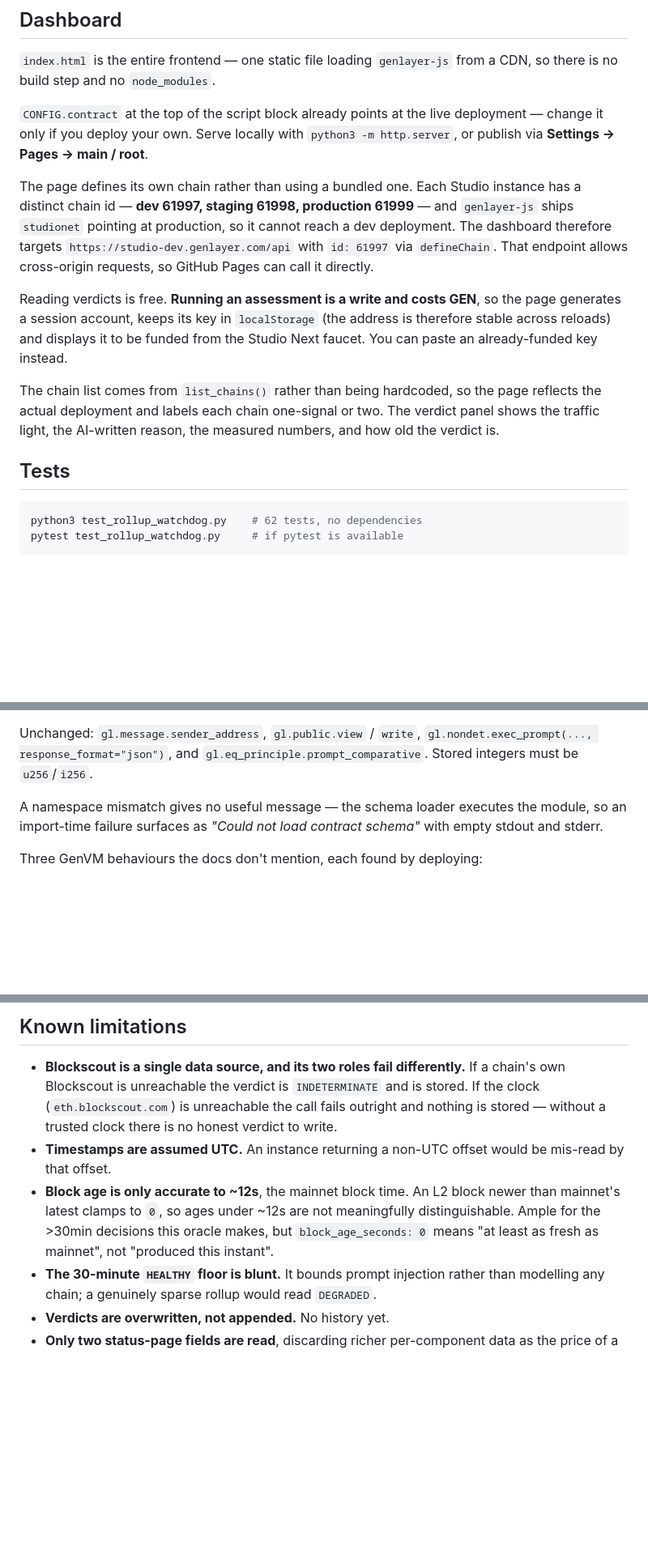
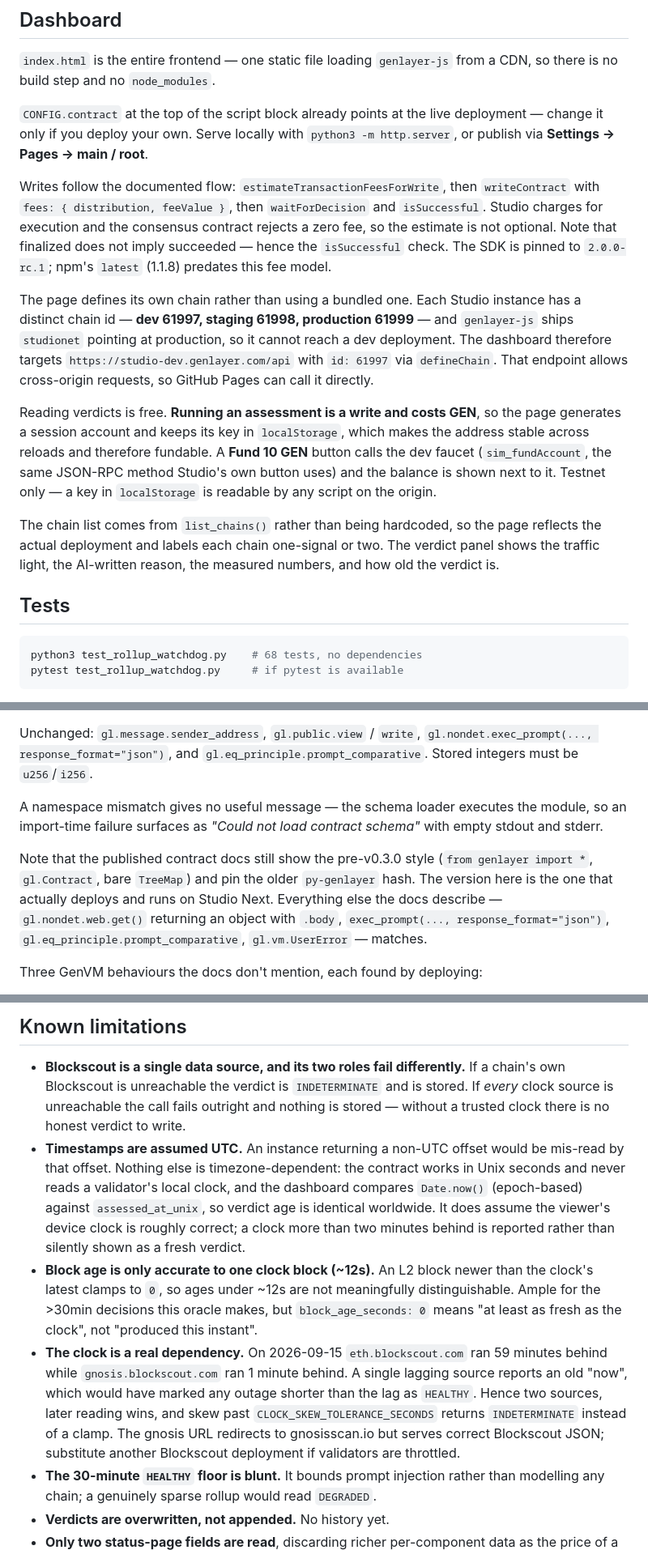
Before and after one commit to aplombird-x/rollup-watchdog, a Markdown page: README.md, 3 parts joined by grey strips. Shown at 81% size. Drawn GitHub-style; blank space fills up the shorter version.

Commit message:
Document the clock fix and record the new deployment.

````diff
--- a/README.md
+++ b/README.md
@@ -155,6 +156,13 @@ from a CDN, so there is no build step and no `node_modules`.
 deployment — change it only if you deploy your own. Serve locally with
 `python3 -m http.server`, or publish via **Settings → Pages → main / root**.
 
+Writes follow the documented flow: `estimateTransactionFeesForWrite`, then
+`writeContract` with `fees: { distribution, feeValue }`, then
+`waitForDecision` and `isSuccessful`. Studio charges for execution and the
+consensus contract rejects a zero fee, so the estimate is not optional. Note
+that finalized does not imply succeeded — hence the `isSuccessful` check. The
+SDK is pinned to `2.0.0-rc.1`; npm's `latest` (1.1.8) predates this fee model.
+
 The page defines its own chain rather than using a bundled one. Each Studio
 instance has a distinct chain id — **dev 61997, staging 61998, production
 61999** — and `genlayer-js` ships `studionet` pointing at production, so it
@@ -163,9 +171,11 @@ cannot reach a dev deployment. The dashboard therefore targets
 endpoint allows cross-origin requests, so GitHub Pages can call it directly.
 
 Reading verdicts is free. **Running an assessment is a write and costs GEN**,
-so the page generates a session account, keeps its key in `localStorage` (the
-address is therefore stable across reloads) and displays it to be funded from
-the Studio Next faucet. You can paste an already-funded key instead.
+so the page generates a session account and keeps its key in `localStorage`,
+which makes the address stable across reloads and therefore fundable. A **Fund
+10 GEN** button calls the dev faucet (`sim_fundAccount`, the same JSON-RPC
+method Studio's own button uses) and the balance is shown next to it. Testnet
+only — a key in `localStorage` is readable by any script on the origin.
 
 The chain list comes from `list_chains()` rather than being hardcoded, so the
 page reflects the actual deployment and labels each chain one-signal or two.
@@ -175,7 +185,7 @@ numbers, and how old the verdict is.
 ## Tests
 
 ```bash
-python3 test_rollup_watchdog.py    # 62 tests, no dependencies
+python3 test_rollup_watchdog.py    # 68 tests, no dependencies
 pytest test_rollup_watchdog.py     # if pytest is available
 ```
 
@@ -215,6 +225,13 @@ A namespace mismatch gives no useful message — the schema loader executes the
 module, so an import-time failure surfaces as *"Could not load contract
 schema"* with empty stdout and stderr.
 
+Note that the published contract docs still show the pre-v0.3.0 style
+(`from genlayer import *`, `gl.Contract`, bare `TreeMap`) and pin the older
+`py-genlayer` hash. The version here is the one that actually deploys and runs
+on Studio Next. Everything else the docs describe — `gl.nondet.web.get()`
+returning an object with `.body`, `exec_prompt(..., response_format="json")`,
+`gl.eq_principle.prompt_comparative`, `gl.vm.UserError` — matches.
+
 Three GenVM behaviours the docs don't mention, each found by deploying:
 
 - **`gl.nondet.web.get()` returns a `Response`, not a string.** `json.loads()`
@@ -263,16 +295,28 @@ Two lessons came from reading live verdicts rather than from tests:
 
 - **Blockscout is a single data source, and its two roles fail differently.**
   If a chain's own Blockscout is unreachable the verdict is `INDETERMINATE` and
-  is stored. If the clock (`eth.blockscout.com`) is unreachable the call fails
-  outright and nothing is stored — without a trusted clock there is no honest
-  verdict to write.
+  is stored. If *every* clock source is unreachable the call fails outright and
+  nothing is stored — without a trusted clock there is no honest verdict to
+  write.
 - **Timestamps are assumed UTC.** An instance returning a non-UTC offset would
-  be mis-read by that offset.
-- **Block age is only accurate to ~12s**, the mainnet block time. An L2 block
-  newer than mainnet's latest clamps to `0`, so ages under ~12s are not
-  meaningfully distinguishable. Ample for the >30min decisions this oracle
-  makes, but `block_age_seconds: 0` means "at least as fresh as mainnet", not
-  "produced this instant".
+  be mis-read by that offset. Nothing else is timezone-dependent: the contract
+  works in Unix seconds and never reads a validator's local clock, and the
+  dashboard compares `Date.now()` (epoch-based) against `assessed_at_unix`, so
+  verdict age is identical worldwide. It does assume the viewer's device clock
+  is roughly correct; a clock more than two minutes behind is reported rather
+  than silently shown as a fresh verdict.
+- **Block age is only accurate to one clock block (~12s).** An L2 block newer
+  than the clock's latest clamps to `0`, so ages under ~12s are not meaningfully
+  distinguishable. Ample for the >30min decisions this oracle makes, but
+  `block_age_seconds: 0` means "at least as fresh as the clock", not "produced
+  this instant".
+- **The clock is a real dependency.** On 2026-09-15 `eth.blockscout.com` ran
+  59 minutes behind while `gnosis.blockscout.com` ran 1 minute behind. A single
+  lagging source reports an old "now", which would have marked any outage
+  shorter than the lag as `HEALTHY`. Hence two sources, later reading wins, and
+  skew past `CLOCK_SKEW_TOLERANCE_SECONDS` returns `INDETERMINATE` instead of a
+  clamp. The gnosis URL redirects to gnosisscan.io but serves correct Blockscout
+  JSON; substitute another Blockscout deployment if validators are throttled.
 - **The 30-minute `HEALTHY` floor is blunt.** It bounds prompt injection rather
   than modelling any chain; a genuinely sparse rollup would read `DEGRADED`.
 - **Verdicts are overwritten, not appended.** No history yet.
````
Also changed, not shown: other parts of README.md (+22 -6 lines).
